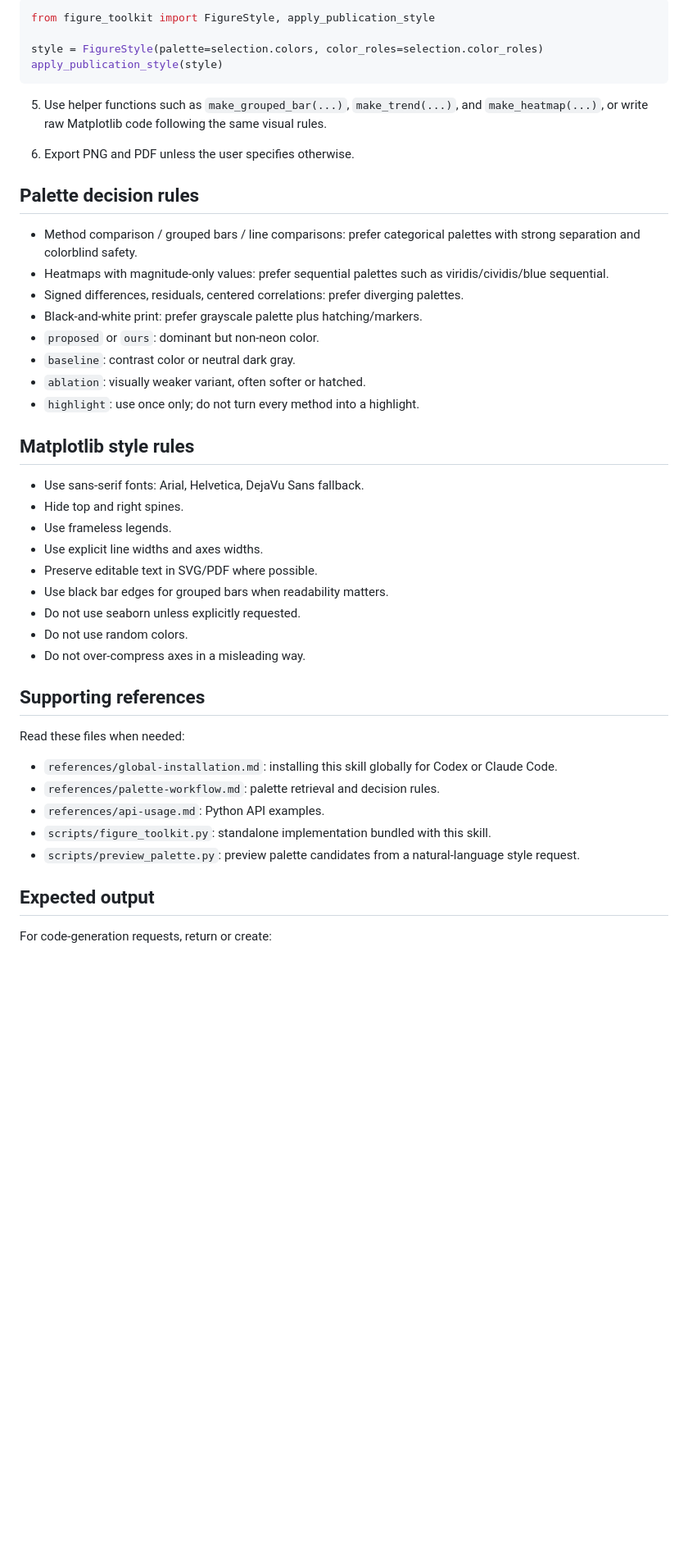
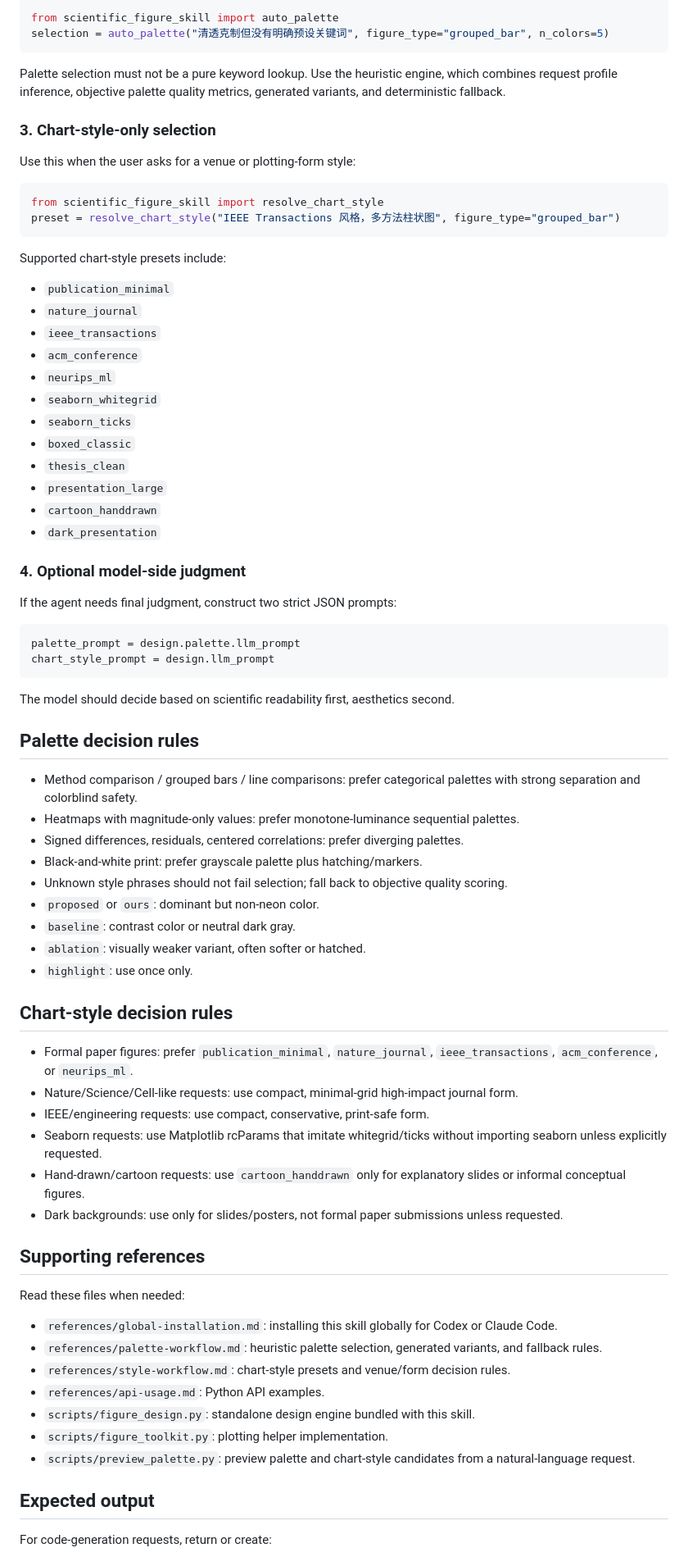
Before and after one commit to SaraiNoQ/Illustrator4Resarch, a Markdown page: skills/scientific-figure-making/SKILL.md, the part around one of its changes. Shown at 82% size. Drawn GitHub-style; blank space fills up the shorter version.

Commit message:
Upgrade skill workflow for heuristic design

````diff
--- a/skills/scientific-figure-making/SKILL.md
+++ b/skills/scientific-figure-making/SKILL.md
@@ -92,47 +99,78 @@ selection = auto_palette(
 
 ```python
-from figure_toolkit import FigureStyle, apply_publication_style
-
-style = FigureStyle(palette=selection.colors, color_roles=selection.color_roles)
-apply_publication_style(style)
+from scientific_figure_skill import auto_palette
+selection = auto_palette("清透克制但没有明确预设关键词", figure_type="grouped_bar", n_colors=5)
 ```
 
-5. Use helper functions such as `make_grouped_bar(...)`, `make_trend(...)`, and `make_heatmap(...)`, or write raw Matplotlib code following the same visual rules.
+Palette selection must not be a pure keyword lookup. Use the heuristic engine, which combines request profile inference, objective palette quality metrics, generated variants, and deterministic fallback.
 
-6. Export PNG and PDF unless the user specifies otherwise.
+### 3. Chart-style-only selection
+
+Use this when the user asks for a venue or plotting-form style:
+
+```python
+from scientific_figure_skill import resolve_chart_style
+preset = resolve_chart_style("IEEE Transactions 风格，多方法柱状图", figure_type="grouped_bar")
+```
+
+Supported chart-style presets include:
+
+- `publication_minimal`
+- `nature_journal`
+- `ieee_transactions`
+- `acm_conference`
+- `neurips_ml`
+- `seaborn_whitegrid`
+- `seaborn_ticks`
+- `boxed_classic`
+- `thesis_clean`
+- `presentation_large`
+- `cartoon_handdrawn`
+- `dark_presentation`
+
+### 4. Optional model-side judgment
+
+If the agent needs final judgment, construct two strict JSON prompts:
+
+```python
+palette_prompt = design.palette.llm_prompt
+chart_style_prompt = design.llm_prompt
+```
+
+The model should decide based on scientific readability first, aesthetics second.
 
 ## Palette decision rules
 
 - Method comparison / grouped bars / line comparisons: prefer categorical palettes with strong separation and colorblind safety.
-- Heatmaps with magnitude-only values: prefer sequential palettes such as viridis/cividis/blue sequential.
+- Heatmaps with magnitude-only values: prefer monotone-luminance sequential palettes.
 - Signed differences, residuals, centered correlations: prefer diverging palettes.
 - Black-and-white print: prefer grayscale palette plus hatching/markers.
+- Unknown style phrases should not fail selection; fall back to objective quality scoring.
 - `proposed` or `ours`: dominant but non-neon color.
 - `baseline`: contrast color or neutral dark gray.
 - `ablation`: visually weaker variant, often softer or hatched.
-- `highlight`: use once only; do not turn every method into a highlight.
+- `highlight`: use once only.
 
-## Matplotlib style rules
+## Chart-style decision rules
 
-- Use sans-serif fonts: Arial, Helvetica, DejaVu Sans fallback.
-- Hide top and right spines.
-- Use frameless legends.
-- Use explicit line widths and axes widths.
-- Preserve editable text in SVG/PDF where possible.
-- Use black bar edges for grouped bars when readability matters.
-- Do not use seaborn unless explicitly requested.
-- Do not use random colors.
-- Do not over-compress axes in a misleading way.
+- Formal paper figures: prefer `publication_minimal`, `nature_journal`, `ieee_transactions`, `acm_conference`, or `neurips_ml`.
+- Nature/Science/Cell-like requests: use compact, minimal-grid high-impact journal form.
+- IEEE/engineering requests: use compact, conservative, print-safe form.
+- Seaborn requests: use Matplotlib rcParams that imitate whitegrid/ticks without importing seaborn unless explicitly requested.
+- Hand-drawn/cartoon requests: use `cartoon_handdrawn` only for explanatory slides or informal conceptual figures.
+- Dark backgrounds: use only for slides/posters, not formal paper submissions unless requested.
 
 ## Supporting references
 
 Read these files when needed:
 
 - `references/global-installation.md`: installing this skill globally for Codex or Claude Code.
-- `references/palette-workflow.md`: palette retrieval and decision rules.
+- `references/palette-workflow.md`: heuristic palette selection, generated variants, and fallback rules.
+- `references/style-workflow.md`: chart-style presets and venue/form decision rules.
 - `references/api-usage.md`: Python API examples.
-- `scripts/figure_toolkit.py`: standalone implementation bundled with this skill.
-- `scripts/preview_palette.py`: preview palette candidates from a natural-language style request.
+- `scripts/figure_design.py`: standalone design engine bundled with this skill.
+- `scripts/figure_toolkit.py`: plotting helper implementation.
+- `scripts/preview_palette.py`: preview palette and chart-style candidates from a natural-language request.
 
 ## Expected output
 
````
Also changed, not shown: other parts of skills/scientific-figure-making/SKILL.md (+41 -34 lines).
